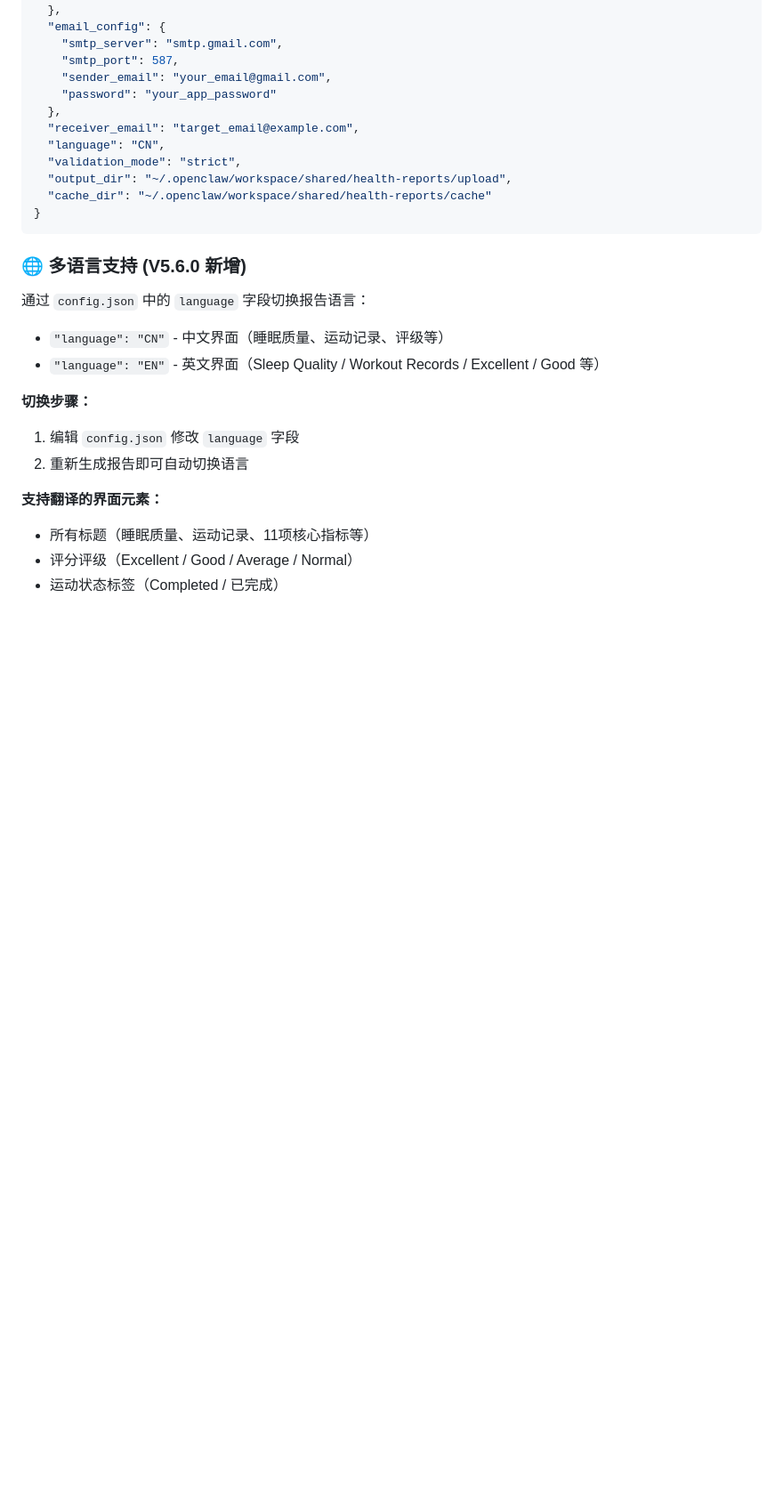
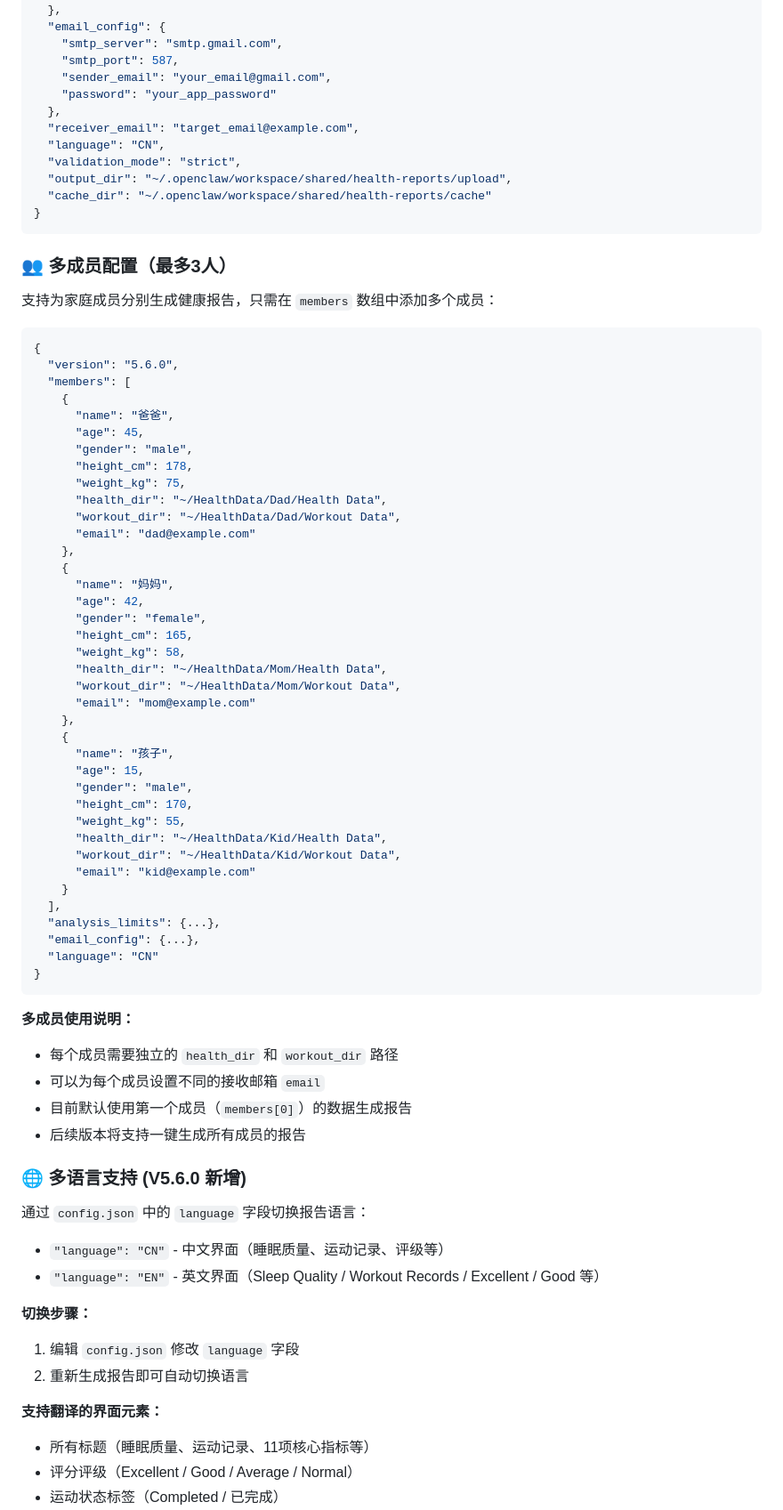
Before and after one commit to ItsjustJimmysbot/health-report, a Markdown page: README.md, the part around the change. Shown at 89% size. Drawn GitHub-style; blank space fills up the shorter version.

Commit message:
docs: add multi-member configuration instructions

````diff
--- a/README.md
+++ b/README.md
@@ -237,6 +237,57 @@ playwright install chromium
   "cache_dir": "~/.openclaw/workspace/shared/health-reports/cache"
 }
 ```
+
+### 👥 多成员配置（最多3人）
+
+支持为家庭成员分别生成健康报告，只需在 `members` 数组中添加多个成员：
+
+```json
+{
+  "version": "5.6.0",
+  "members": [
+    {
+      "name": "爸爸",
+      "age": 45,
+      "gender": "male",
+      "height_cm": 178,
+      "weight_kg": 75,
+      "health_dir": "~/HealthData/Dad/Health Data",
+      "workout_dir": "~/HealthData/Dad/Workout Data",
+      "email": "dad@example.com"
+    },
+    {
+      "name": "妈妈",
+      "age": 42,
+      "gender": "female",
+      "height_cm": 165,
+      "weight_kg": 58,
+      "health_dir": "~/HealthData/Mom/Health Data",
+      "workout_dir": "~/HealthData/Mom/Workout Data",
+      "email": "mom@example.com"
+    },
+    {
+      "name": "孩子",
+      "age": 15,
+      "gender": "male",
+      "height_cm": 170,
+      "weight_kg": 55,
+      "health_dir": "~/HealthData/Kid/Health Data",
+      "workout_dir": "~/HealthData/Kid/Workout Data",
+      "email": "kid@example.com"
+    }
+  ],
+  "analysis_limits": {...},
+  "email_config": {...},
+  "language": "CN"
+}
+```
+
+**多成员使用说明：**
+- 每个成员需要独立的 `health_dir` 和 `workout_dir` 路径
+- 可以为每个成员设置不同的接收邮箱 `email`
+- 目前默认使用第一个成员（`members[0]`）的数据生成报告
+- 后续版本将支持一键生成所有成员的报告
 
 ### 🌐 多语言支持 (V5.6.0 新增)
 
````
